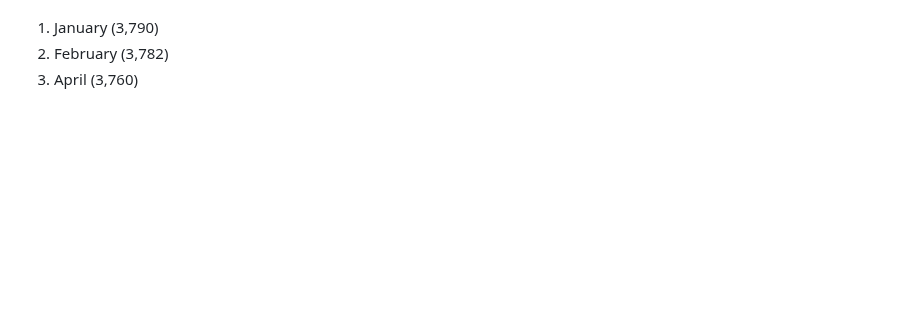
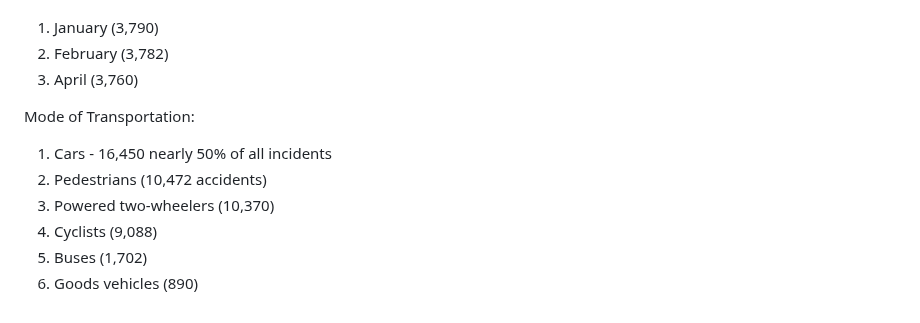
Before and after one commit to tinalina1003/project3-group6, a Markdown page: README.md, the part around the change. GitHub-like rendering; blank space fills up the shorter version.

```diff
--- a/README.md
+++ b/README.md
@@ -108,3 +108,12 @@ The Fewest Accidents in Ascending Order:
 1. January (3,790)
 1. February (3,782)
 1. April (3,760)
+
+Mode of Transportation:
+
+1. Cars - 16,450 nearly 50% of all incidents
+1. Pedestrians (10,472 accidents)
+1. Powered two-wheelers (10,370)
+1. Cyclists (9,088)
+1. Buses (1,702)
+1. Goods vehicles (890)
```
